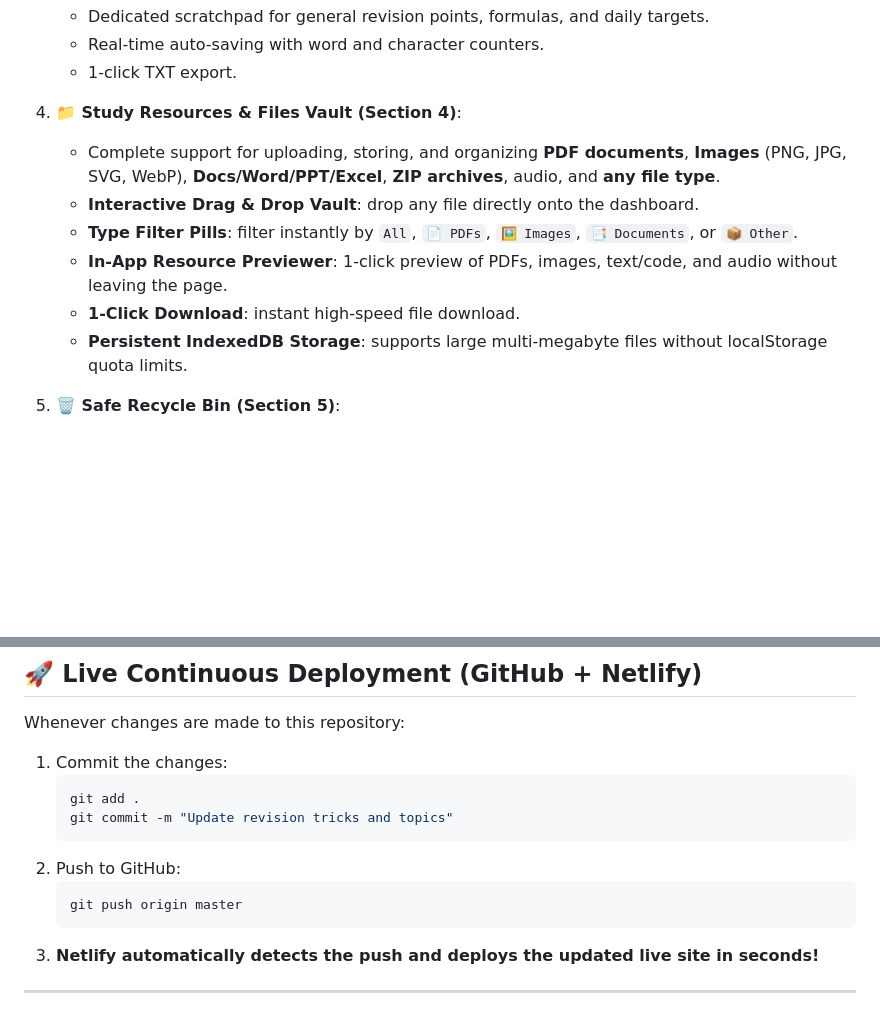
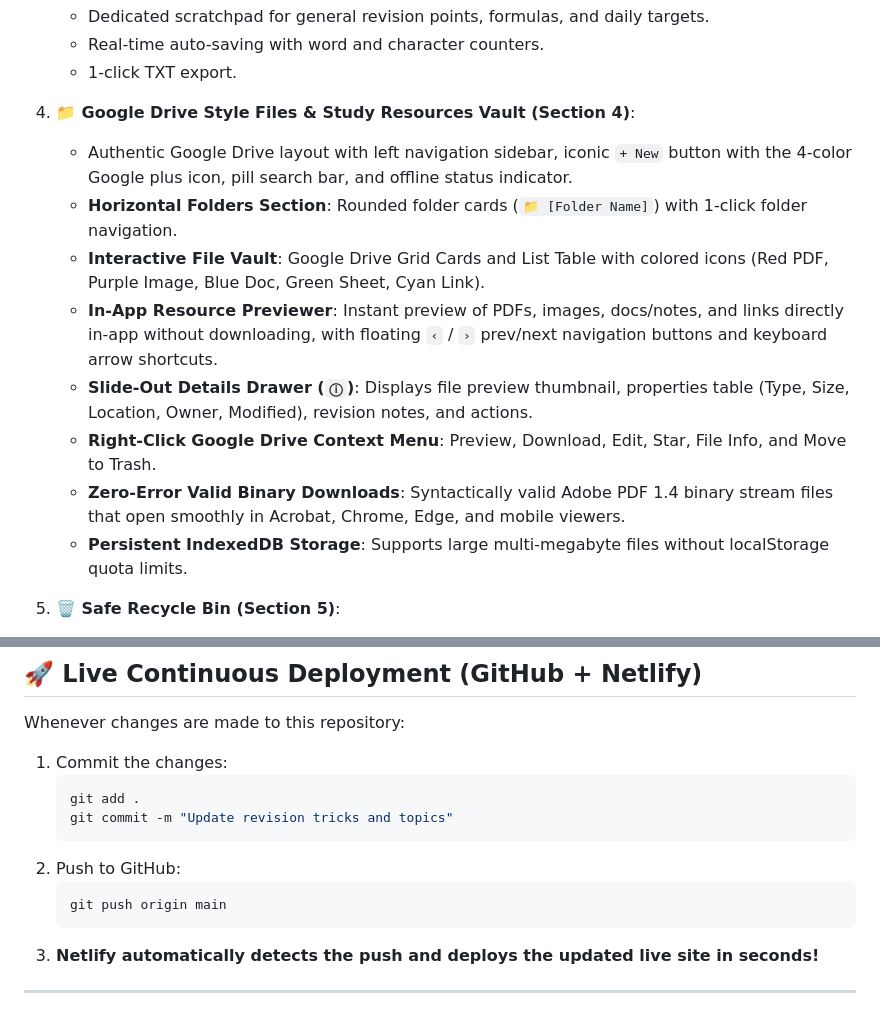
Before and after one commit to SafuraPatel/nathkhat-tricks, a Markdown page: README.md, 2 parts joined by grey strips. Drawn GitHub-style; blank space fills up the shorter version.

Commit message:
docs: Update README with Google Drive files documentation and main branch instructions

````diff
--- a/README.md
+++ b/README.md
@@ -29,13 +29,15 @@
    - Real-time auto-saving with word and character counters.
    - 1-click TXT export.
 
-4. **📁 Study Resources & Files Vault (Section 4)**:
-   - Complete support for uploading, storing, and organizing **PDF documents**, **Images** (PNG, JPG, SVG, WebP), **Docs/Word/PPT/Excel**, **ZIP archives**, audio, and **any file type**.
-   - **Interactive Drag & Drop Vault**: drop any file directly onto the dashboard.
-   - **Type Filter Pills**: filter instantly by `All`, `📄 PDFs`, `🖼️ Images`, `📑 Documents`, or `📦 Other`.
-   - **In-App Resource Previewer**: 1-click preview of PDFs, images, text/code, and audio without leaving the page.
-   - **1-Click Download**: instant high-speed file download.
-   - **Persistent IndexedDB Storage**: supports large multi-megabyte files without localStorage quota limits.
+4. **📁 Google Drive Style Files & Study Resources Vault (Section 4)**:
+   - Authentic Google Drive layout with left navigation sidebar, iconic `+ New` button with the 4-color Google plus icon, pill search bar, and offline status indicator.
+   - **Horizontal Folders Section**: Rounded folder cards (`📁 [Folder Name]`) with 1-click folder navigation.
+   - **Interactive File Vault**: Google Drive Grid Cards and List Table with colored icons (Red PDF, Purple Image, Blue Doc, Green Sheet, Cyan Link).
+   - **In-App Resource Previewer**: Instant preview of PDFs, images, docs/notes, and links directly in-app without downloading, with floating `‹` / `›` prev/next navigation buttons and keyboard arrow shortcuts.
+   - **Slide-Out Details Drawer (`ⓘ`)**: Displays file preview thumbnail, properties table (Type, Size, Location, Owner, Modified), revision notes, and actions.
+   - **Right-Click Google Drive Context Menu**: Preview, Download, Edit, Star, File Info, and Move to Trash.
+   - **Zero-Error Valid Binary Downloads**: Syntactically valid Adobe PDF 1.4 binary stream files that open smoothly in Acrobat, Chrome, Edge, and mobile viewers.
+   - **Persistent IndexedDB Storage**: Supports large multi-megabyte files without localStorage quota limits.
 
 5. **🗑️ Safe Recycle Bin (Section 5)**:
    - Deleted topics are moved safely to the Recycle Bin.
@@ -66,7 +68,7 @@ Whenever changes are made to this repository:
    ```
 2. Push to GitHub:
    ```bash
-   git push origin master
+   git push origin main
    ```
 3. **Netlify automatically detects the push and deploys the updated live site in seconds!**
 
````
